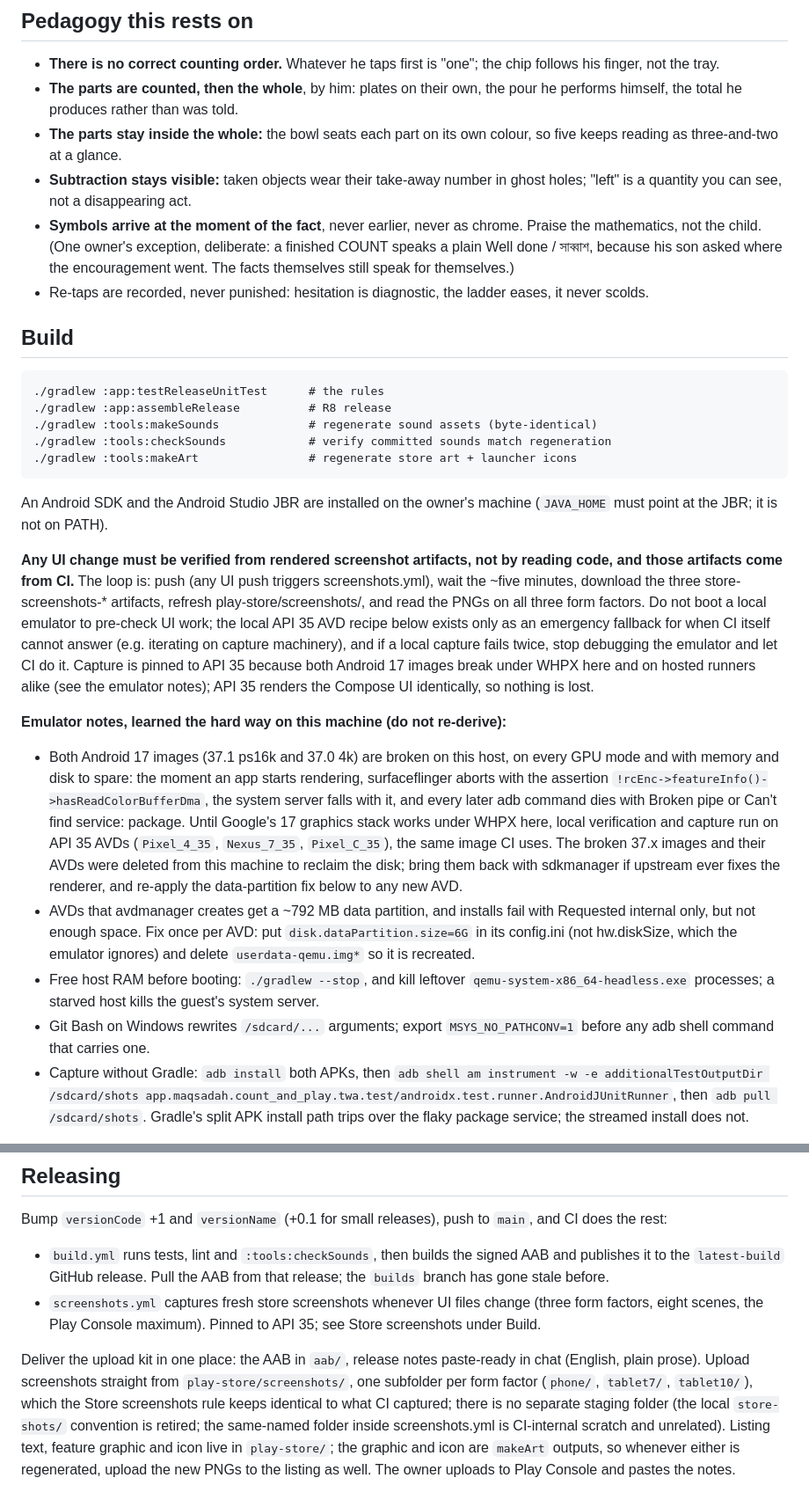
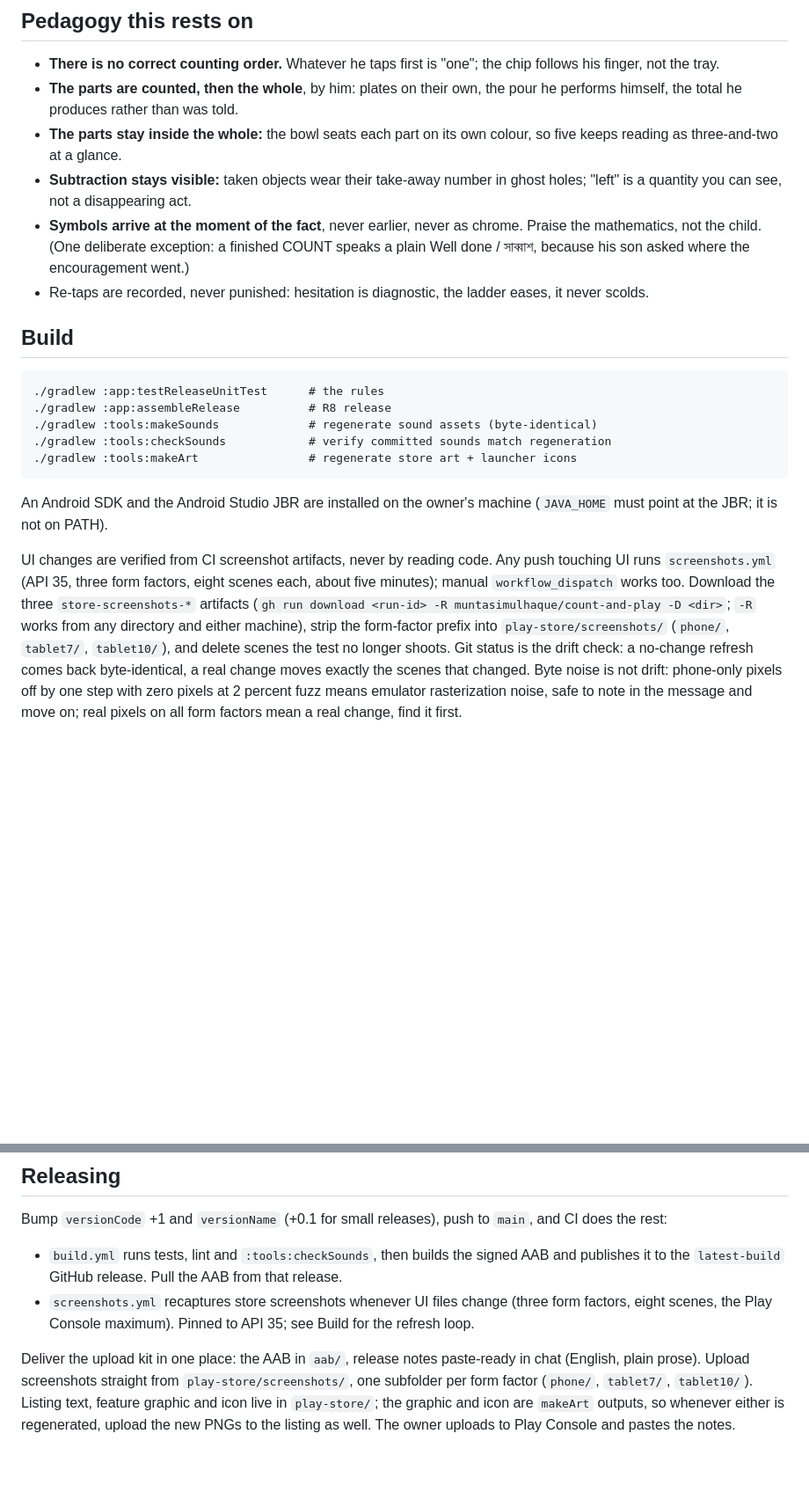
Before and after one commit to muntasimulhaque/count-and-play, a Markdown page: AGENTS.md, 2 parts joined by grey strips. Shown at 88% size. GitHub-like rendering; blank space fills up the shorter version.

Commit message:
Optimize AGENTS.md: cut debt, keep what earns its place

```diff
--- a/AGENTS.md
+++ b/AGENTS.md
@@ -131,10 +128,9 @@ playable in plain JVM tests and store screenshots render straight from state.
 - **Subtraction stays visible:** taken objects wear their take-away number in
   ghost holes; "left" is a quantity you can see, not a disappearing act.
 - **Symbols arrive at the moment of the fact**, never earlier, never as
-  chrome. Praise the mathematics, not the child. (One owner's exception,
-  deliberate: a finished COUNT speaks a plain Well done / সাব্বাশ, because his
-  son asked where the encouragement went. The facts themselves still speak
-  for themselves.)
+  chrome. Praise the mathematics, not the child. (One deliberate exception: a
+  finished COUNT speaks a plain Well done / সাব্বাশ, because his son asked
+  where the encouragement went.)
 - Re-taps are recorded, never punished: hesitation is diagnostic, the ladder
   eases, it never scolds.
 
@@ -151,43 +147,16 @@ playable in plain JVM tests and store screenshots render straight from state.
 An Android SDK and the Android Studio JBR are installed on the owner's machine
 (`JAVA_HOME` must point at the JBR; it is not on PATH).
 
-**Any UI change must be verified from rendered screenshot artifacts, not by
-reading code, and those artifacts come from CI.** The loop is: push (any UI
-push triggers screenshots.yml), wait the ~five minutes, download the three
-store-screenshots-* artifacts, refresh play-store/screenshots/, and read the
-PNGs on all three form factors. Do not boot a local emulator to pre-check UI
-work; the local API 35 AVD recipe below exists only as an emergency fallback
-for when CI itself cannot answer (e.g. iterating on capture machinery), and
-if a local capture fails twice, stop debugging the emulator and let CI do it.
-Capture is pinned to API 35 because both Android 17 images break under WHPX
-here and on hosted runners alike (see the emulator notes); API 35 renders the
-Compose UI identically, so nothing is lost.
+UI changes are verified from CI screenshot artifacts, never by reading code.
+Any push touching UI runs `screenshots.yml` (API 35, three form factors, eight
+scenes each, about five minutes); manual `workflow_dispatch` works too.
+Download the three `store-screenshots-*` artifacts (`gh run download <run-id>
+-R muntasimulhaque/count-and-play -D <dir>`; `-R` works from any directory and
+either machine), strip the form-factor prefix into `play-store/screenshots/`
+(`phone/`, `tablet7/`, `tablet10/`), and delete scenes the test no longer
+shoots. Git status is the drift check: a no-change refresh comes back
+byte-identical, a real change moves exactly the scenes that changed. Byte noise
+is not drift: phone-only pixels off by one step with zero pixels at 2 percent
+fuzz means emulator rasterization noise, safe to note in the message and move
+on; real pixels on all form factors mean a real change, find it first.
 
-**Emulator notes, learned the hard way on this machine (do not re-derive):**
-
-- Both Android 17 images (37.1 ps16k and 37.0 4k) are broken on this host,
-  on every GPU mode and with memory and disk to spare: the moment an app
-  starts rendering, surfaceflinger aborts with the assertion
-  `!rcEnc->featureInfo()->hasReadColorBufferDma`, the system server falls
-  with it, and every later adb command dies with Broken pipe or
-  Can't find service: package. Until Google's 17 graphics stack works under
-  WHPX here, local verification and capture run on API 35 AVDs
-  (`Pixel_4_35`, `Nexus_7_35`, `Pixel_C_35`), the same image CI uses.
-  The broken 37.x images and their AVDs were deleted from this machine to
-  reclaim the disk; bring them back with sdkmanager if upstream ever fixes
-  the renderer, and re-apply the data-partition fix below to any new AVD.
-- AVDs that avdmanager creates get a ~792 MB data partition, and installs fail
-  with Requested internal only, but not enough space. Fix once per AVD: put
-  `disk.dataPartition.size=6G` in its config.ini (not hw.diskSize, which the
-  emulator ignores) and delete `userdata-qemu.img*` so it is recreated.
-- Free host RAM before booting: `./gradlew --stop`, and kill leftover
-  `qemu-system-x86_64-headless.exe` processes; a starved host kills the guest's
-  system server.
-- Git Bash on Windows rewrites `/sdcard/...` arguments; export
-  `MSYS_NO_PATHCONV=1` before any adb shell command that carries one.
-- Capture without Gradle: `adb install` both APKs, then
-  `adb shell am instrument -w -e additionalTestOutputDir /sdcard/shots
-  app.maqsadah.count_and_play.twa.test/androidx.test.runner.AndroidJUnitRunner`,
-  then `adb pull /sdcard/shots`. Gradle's split APK install path trips over
-  the flaky package service; the streamed install does not.
-
@@ -249,19 +196,15 @@ Bump `versionCode` +1 and `versionName` (+0.1 for small releases), push to
 
 - `build.yml` runs tests, lint and `:tools:checkSounds`, then builds the
   signed AAB and publishes it to the `latest-build` GitHub release. Pull the
-  AAB from that release; the `builds` branch has gone stale before.
-- `screenshots.yml` captures fresh store screenshots whenever UI files change
+  AAB from that release.
+- `screenshots.yml` recaptures store screenshots whenever UI files change
   (three form factors, eight scenes, the Play Console maximum). Pinned to
-  API 35; see Store screenshots under Build.
+  API 35; see Build for the refresh loop.
 
 Deliver the upload kit in one place: the AAB in `aab/`, release notes
 paste-ready in chat (English, plain prose). Upload screenshots straight from
 `play-store/screenshots/`, one subfolder per form factor (`phone/`,
-`tablet7/`, `tablet10/`), which the Store screenshots rule keeps identical to
-what CI captured; there is no separate staging folder (the local
-`store-shots/` convention is retired; the same-named folder inside
-screenshots.yml is CI-internal scratch and unrelated). Listing text, feature
-graphic and icon live in `play-store/`; the graphic and icon are `makeArt`
-outputs, so whenever either is regenerated, upload the new PNGs to the
-listing as well. The owner uploads to Play Console and
-pastes the notes.
+`tablet7/`, `tablet10/`). Listing text, feature graphic and icon live in
+`play-store/`; the graphic and icon are `makeArt` outputs, so whenever either
+is regenerated, upload the new PNGs to the listing as well. The owner uploads
+to Play Console and pastes the notes.
```
Also changed, not shown: other parts of AGENTS.md (+23 -48 lines).
